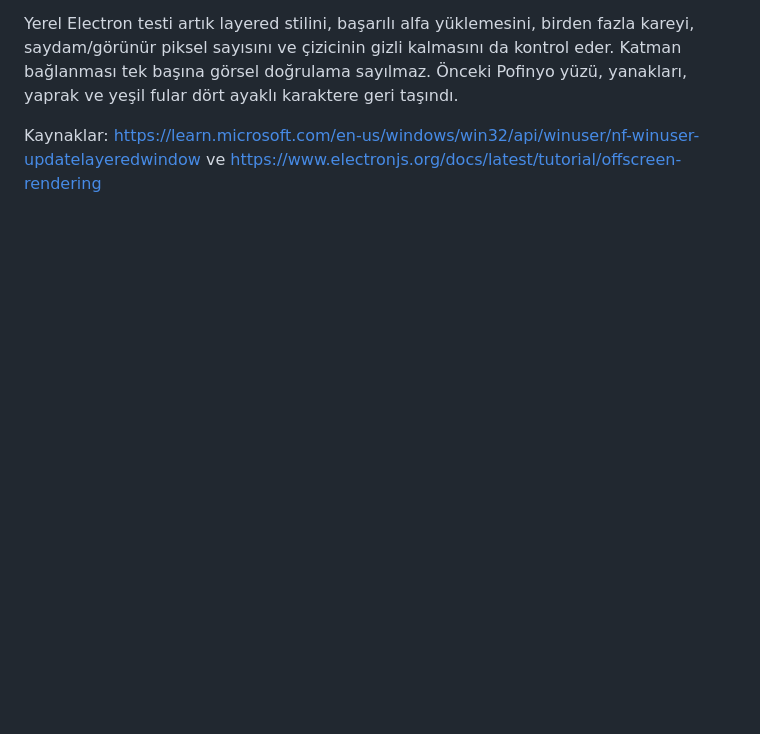
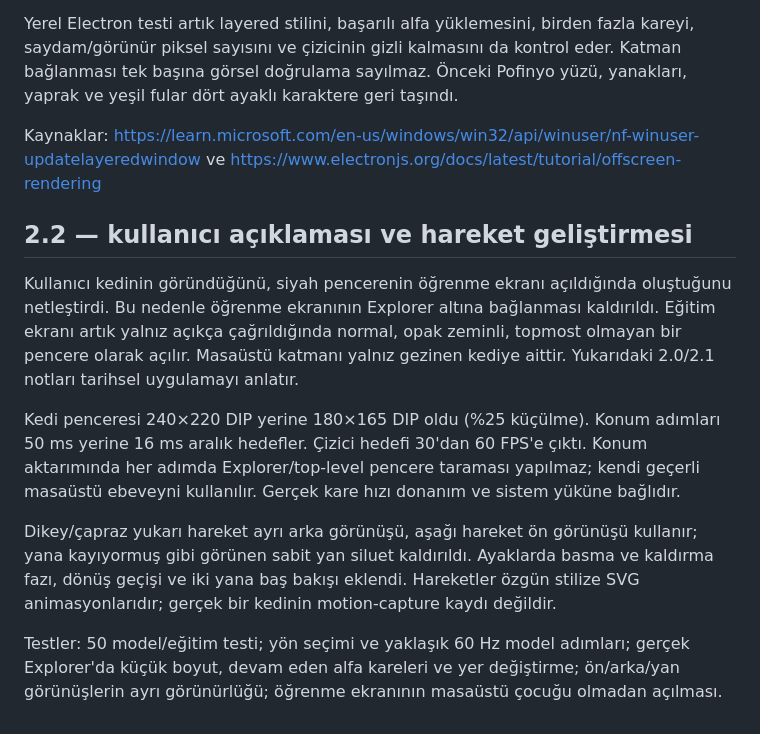
Before and after one commit to snansrin/ChalkLingo, a Markdown page: docs/DESKTOP-CAT-2.0.md, the part around the change. Drawn GitHub-style; blank space fills up the shorter version.

```diff
--- a/docs/DESKTOP-CAT-2.0.md
+++ b/docs/DESKTOP-CAT-2.0.md
@@ -23,3 +23,13 @@ Kullanıcı 2.0.1 üzerinde siyah alan bildirdi. HWND ebeveynliği, konum ve boy
 Yerel Electron testi artık layered stilini, başarılı alfa yüklemesini, birden fazla kareyi, saydam/görünür piksel sayısını ve çizicinin gizli kalmasını da kontrol eder. Katman bağlanması tek başına görsel doğrulama sayılmaz. Önceki Pofinyo yüzü, yanakları, yaprak ve yeşil fular dört ayaklı karaktere geri taşındı.
 
 Kaynaklar: https://learn.microsoft.com/en-us/windows/win32/api/winuser/nf-winuser-updatelayeredwindow ve https://www.electronjs.org/docs/latest/tutorial/offscreen-rendering
+
+## 2.2 — kullanıcı açıklaması ve hareket geliştirmesi
+
+Kullanıcı kedinin göründüğünü, siyah pencerenin öğrenme ekranı açıldığında oluştuğunu netleştirdi. Bu nedenle öğrenme ekranının Explorer altına bağlanması kaldırıldı. Eğitim ekranı artık yalnız açıkça çağrıldığında normal, opak zeminli, topmost olmayan bir pencere olarak açılır. Masaüstü katmanı yalnız gezinen kediye aittir. Yukarıdaki 2.0/2.1 notları tarihsel uygulamayı anlatır.
+
+Kedi penceresi 240×220 DIP yerine 180×165 DIP oldu (%25 küçülme). Konum adımları 50 ms yerine 16 ms aralık hedefler. Çizici hedefi 30'dan 60 FPS'e çıktı. Konum aktarımında her adımda Explorer/top-level pencere taraması yapılmaz; kendi geçerli masaüstü ebeveyni kullanılır. Gerçek kare hızı donanım ve sistem yüküne bağlıdır.
+
+Dikey/çapraz yukarı hareket ayrı arka görünüşü, aşağı hareket ön görünüşü kullanır; yana kayıyormuş gibi görünen sabit yan siluet kaldırıldı. Ayaklarda basma ve kaldırma fazı, dönüş geçişi ve iki yana baş bakışı eklendi. Hareketler özgün stilize SVG animasyonlarıdır; gerçek bir kedinin motion-capture kaydı değildir.
+
+Testler: 50 model/eğitim testi; yön seçimi ve yaklaşık 60 Hz model adımları; gerçek Explorer'da küçük boyut, devam eden alfa kareleri ve yer değiştirme; ön/arka/yan görünüşlerin ayrı görünürlüğü; öğrenme ekranının masaüstü çocuğu olmadan açılması.
```
Also changed, not shown: README.md (+4 -3 lines), docs/screenshots/pofinyo-cat-sleep.png, docs/screenshots/pofinyo-cat-walk.png, 13 other files.
